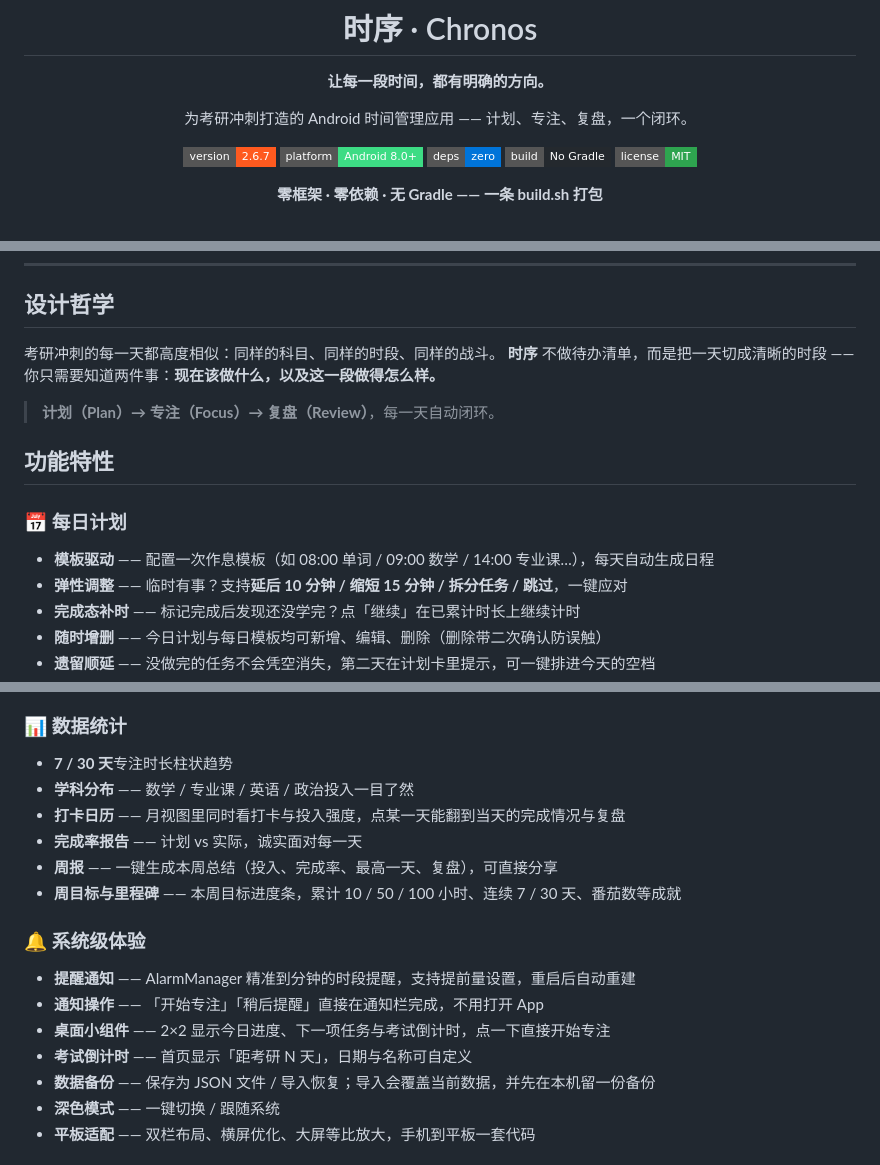
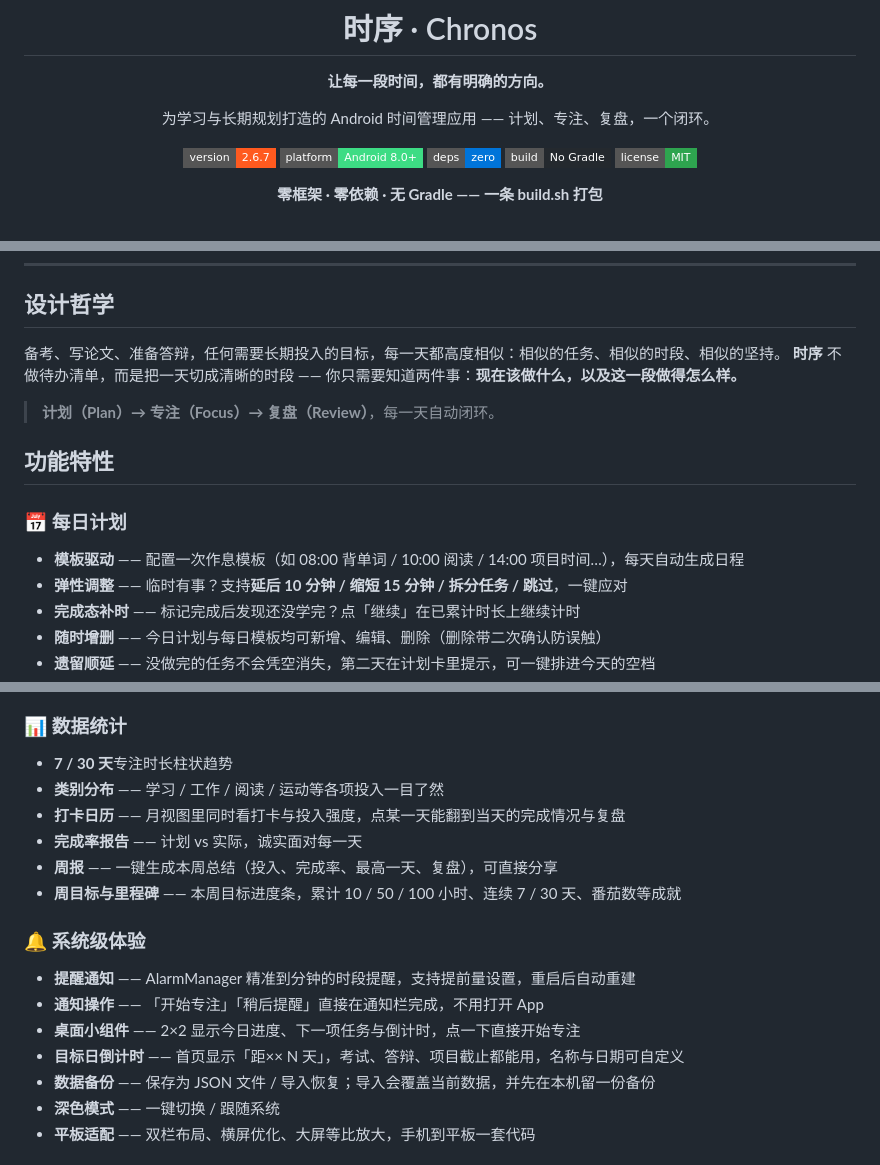
Before and after one commit to Dvesiz/chronos, a Markdown page: README.md, 3 parts joined by grey strips. GitHub-like rendering; badges without logos.

Commit message:
docs：定位从考研扩展到学习与长期规划

```diff
--- a/README.md
+++ b/README.md
@@ -6,7 +6,7 @@
 
 **让每一段时间，都有明确的方向。**
 
-为考研冲刺打造的 Android 时间管理应用 —— 计划、专注、复盘，一个闭环。
+为学习与长期规划打造的 Android 时间管理应用 —— 计划、专注、复盘，一个闭环。
 
 [![version](https://img.shields.io/badge/version-2.6.7-FF5A1F?style=flat-square)]()
 [![platform](https://img.shields.io/badge/platform-Android%208.0%2B-3DDC84?style=flat-square)]()
@@ -49,7 +49,7 @@
 
 ## 设计哲学
 
-考研冲刺的每一天都高度相似：同样的科目、同样的时段、同样的战斗。
+备考、写论文、准备答辩，任何需要长期投入的目标，每一天都高度相似：相似的任务、相似的时段、相似的坚持。
 **时序** 不做待办清单，而是把一天切成清晰的时段 ——
 你只需要知道两件事：**现在该做什么，以及这一段做得怎么样。**
 
@@ -58,7 +58,7 @@
 ## 功能特性
 
 ### 📅 每日计划
-- **模板驱动** —— 配置一次作息模板（如 08:00 单词 / 09:00 数学 / 14:00 专业课…），每天自动生成日程
+- **模板驱动** —— 配置一次作息模板（如 08:00 背单词 / 10:00 阅读 / 14:00 项目时间…），每天自动生成日程
 - **弹性调整** —— 临时有事？支持**延后 10 分钟 / 缩短 15 分钟 / 拆分任务 / 跳过**，一键应对
 - **完成态补时** —— 标记完成后发现还没学完？点「继续」在已累计时长上继续计时
 - **随时增删** —— 今日计划与每日模板均可新增、编辑、删除（删除带二次确认防误触）
@@ -77,7 +77,7 @@
 
 ### 📊 数据统计
 - **7 / 30 天**专注时长柱状趋势
-- **学科分布** —— 数学 / 专业课 / 英语 / 政治投入一目了然
+- **类别分布** —— 学习 / 工作 / 阅读 / 运动等各项投入一目了然
 - **打卡日历** —— 月视图里同时看打卡与投入强度，点某一天能翻到当天的完成情况与复盘
 - **完成率报告** —— 计划 vs 实际，诚实面对每一天
 - **周报** —— 一键生成本周总结（投入、完成率、最高一天、复盘），可直接分享
@@ -86,8 +86,8 @@
 ### 🔔 系统级体验
 - **提醒通知** —— AlarmManager 精准到分钟的时段提醒，支持提前量设置，重启后自动重建
 - **通知操作** —— 「开始专注」「稍后提醒」直接在通知栏完成，不用打开 App
-- **桌面小组件** —— 2×2 显示今日进度、下一项任务与考试倒计时，点一下直接开始专注
-- **考试倒计时** —— 首页显示「距考研 N 天」，日期与名称可自定义
+- **桌面小组件** —— 2×2 显示今日进度、下一项任务与倒计时，点一下直接开始专注
+- **目标日倒计时** —— 首页显示「距×× N 天」，考试、答辩、项目截止都能用，名称与日期可自定义
 - **数据备份** —— 保存为 JSON 文件 / 导入恢复；导入会覆盖当前数据，并先在本机留一份备份
 - **深色模式** —— 一键切换 / 跟随系统
 - **平板适配** —— 双栏布局、横屏优化、大屏等比放大，手机到平板一套代码
```
Also changed, not shown: other parts of README.md (+1 -1 lines).
